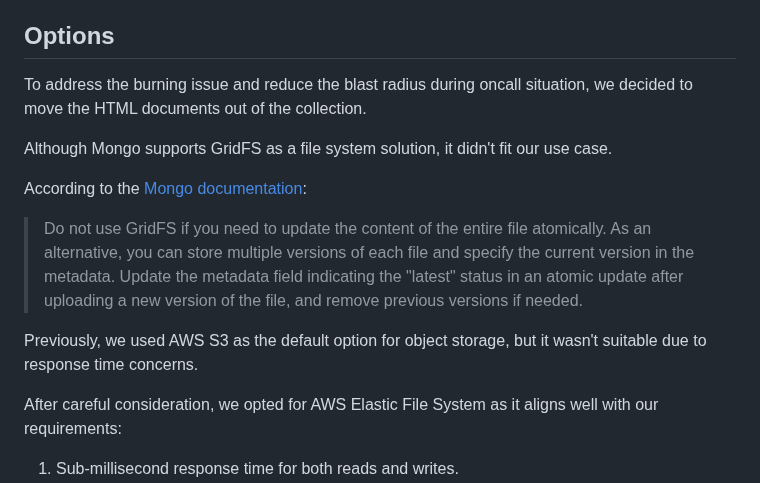
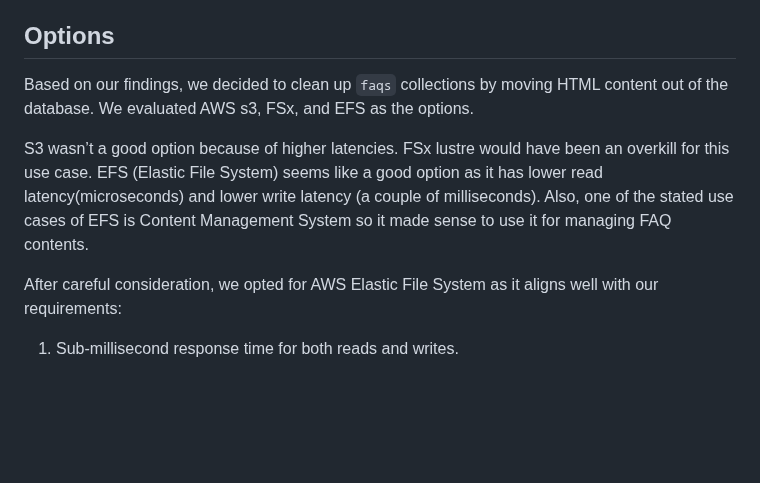
Before and after one commit to 0niket/blog, a Markdown page: clr6e48q5000708jj1taic4qm.md, the part around the change. Rendered like a GitHub page; blank space fills up the shorter version.

Commit message:
update post: Moving large objects from Database to File System - part 1

```diff
--- a/clr6e48q5000708jj1taic4qm.md
+++ b/clr6e48q5000708jj1taic4qm.md
@@ -35,15 +35,9 @@ Addressing issues such as adding a limit on FAQ size and reaching a consensus on
 
 ## **Options**
 
-To address the burning issue and reduce the blast radius during oncall situation, we decided to move the HTML documents out of the collection.
+Based on our findings, we decided to clean up `faqs` collections by moving HTML content out of the database. We evaluated AWS s3, FSx, and EFS as the options.
 
-Although Mongo supports GridFS as a file system solution, it didn't fit our use case.
-
-According to the [Mongo documentation](https://www.mongodb.com/docs/manual/core/gridfs/):
-
-> Do not use GridFS if you need to update the content of the entire file atomically. As an alternative, you can store multiple versions of each file and specify the current version in the metadata. Update the metadata field indicating the "latest" status in an atomic update after uploading a new version of the file, and remove previous versions if needed.
-
-Previously, we used AWS S3 as the default option for object storage, but it wasn't suitable due to response time concerns.
+S3 wasn’t a good option because of higher latencies. FSx lustre would have been an overkill for this use case. EFS (Elastic File System) seems like a good option as it has lower read latency(microseconds) and lower write latency (a couple of milliseconds). Also, one of the stated use cases of EFS is Content Management System so it made sense to use it for managing FAQ contents.
 
 After careful consideration, we opted for AWS Elastic File System as it aligns well with our requirements:
 
```
